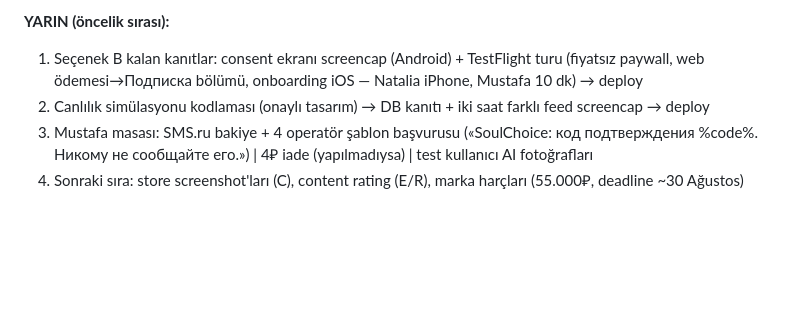
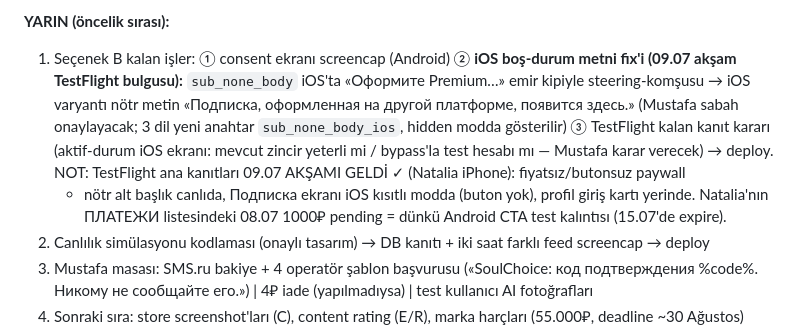
Before and after one commit to Masculinpapion/soulchoice, a Markdown page: docs/f2-billing-plan.md, the part around the change. Drawn GitHub-style; blank space fills up the shorter version.

Commit message:
[skip ci] docs: TestFlight kanitlari 09.07 aksami geldi + yarina iOS bos-durum metni fix maddesi
Co-Authored-By: Claude Fable 5 <noreply@anthropic.com>

```diff
--- a/docs/f2-billing-plan.md
+++ b/docs/f2-billing-plan.md
@@ -14,8 +14,16 @@ TASARIMI ONAYLANDI (hash-persona + rebirth + is_test_user izolasyonu + teardown;
 dahil), kodlama yarın.
 
 **YARIN (öncelik sırası):**
-1. Seçenek B kalan kanıtlar: consent ekranı screencap (Android) + TestFlight turu (fiyatsız
-   paywall, web ödemesi→Подписка bölümü, onboarding iOS — Natalia iPhone, Mustafa 10 dk) → deploy
+1. Seçenek B kalan işler: ① consent ekranı screencap (Android) ② **iOS boş-durum metni fix'i
+   (09.07 akşam TestFlight bulgusu):** `sub_none_body` iOS'ta «Оформите Premium…» emir kipiyle
+   steering-komşusu → iOS varyantı nötr metin «Подписка, оформленная на другой платформе,
+   появится здесь.» (Mustafa sabah onaylayacak; 3 dil yeni anahtar `sub_none_body_ios`, hidden
+   modda gösterilir) ③ TestFlight kalan kanıt kararı (aktif-durum iOS ekranı: mevcut zincir
+   yeterli mi / bypass'la test hesabı mı — Mustafa karar verecek) → deploy.
+   NOT: TestFlight ana kanıtları 09.07 AKŞAMI GELDİ ✓ (Natalia iPhone): fiyatsız/butonsuz paywall
+   + nötr alt başlık canlıda, Подписка ekranı iOS kısıtlı modda (buton yok), profil giriş kartı
+   yerinde. Natalia'nın ПЛАТЕЖИ listesindeki 08.07 1000₽ pending = dünkü Android CTA test
+   kalıntısı (15.07'de expire).
 2. Canlılık simülasyonu kodlaması (onaylı tasarım) → DB kanıtı + iki saat farklı feed screencap → deploy
 3. Mustafa masası: SMS.ru bakiye + 4 operatör şablon başvurusu («SoulChoice: код подтверждения
    %code%. Никому не сообщайте его.») | 4₽ iade (yapılmadıysa) | test kullanıcı AI fotoğrafları
```
